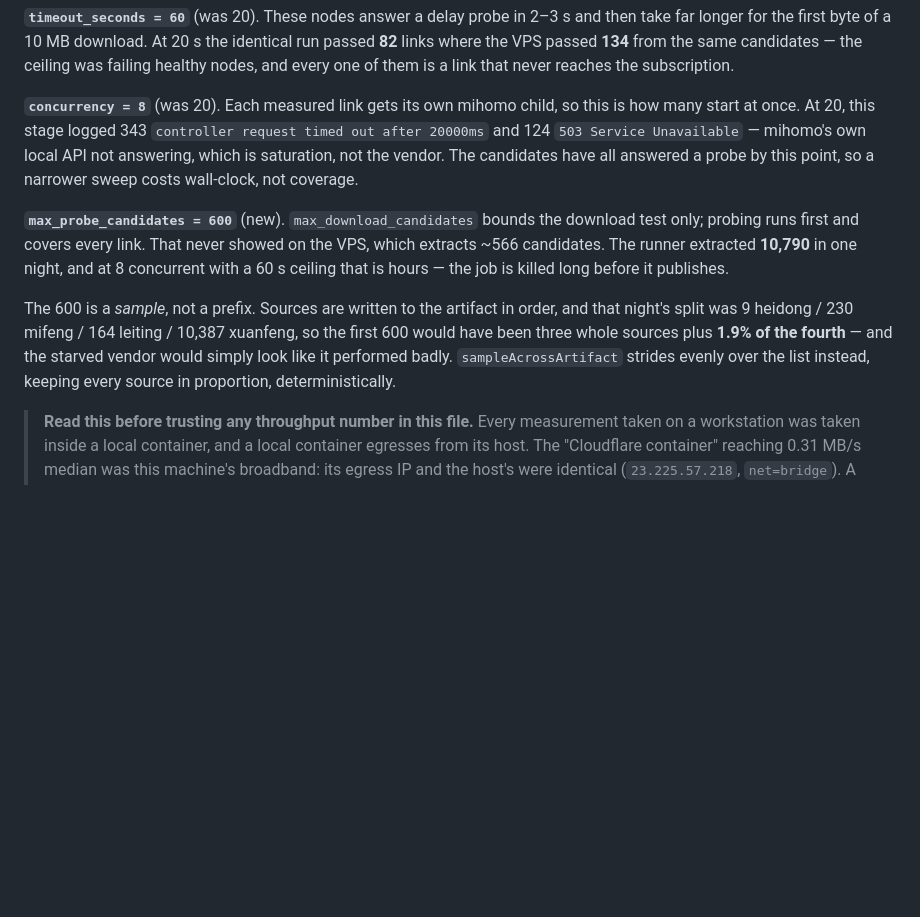
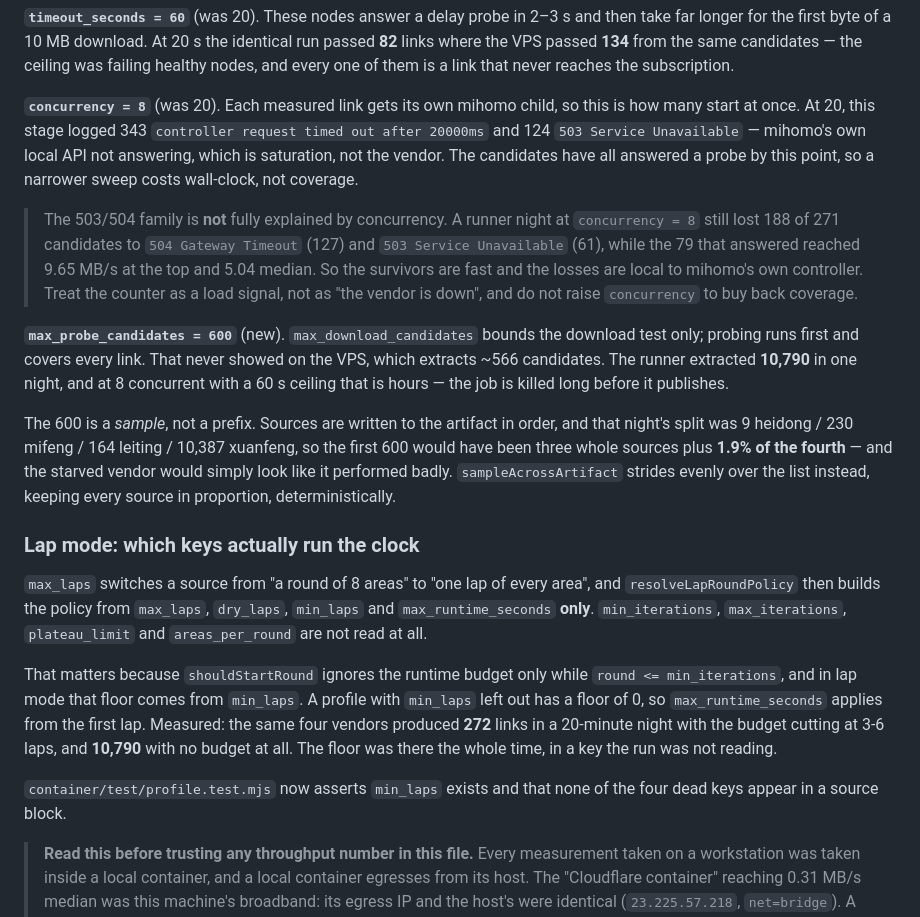
Before and after one commit to SwimmingLiu/auto-vpn, a Markdown page: cloudflare/README.md, the part around the change. GitHub-like rendering; blank space fills up the shorter version.

Commit message:
docs(cloudflare): record lap-mode key semantics and the 503/504 correction
Two things the successful runner night taught that the file had wrong or
missing:

- Which keys run the clock in lap mode. `min_laps` is the floor the runtime
  budget cannot cut, and the four legacy keys are dead — the reason a 900 s
  budget was cutting sweeps that had a 24-lap floor written in the file.
- The 503/504 family is not fully explained by concurrency. At `concurrency = 8`
  a runner still lost 188 of 271 candidates while the survivors hit 9.65 MB/s,
  so the counter is a local load signal, not evidence the vendor is down.

Co-Authored-By: Claude Code <noreply@anthropic.com>

```diff
--- a/cloudflare/README.md
+++ b/cloudflare/README.md
@@ -370,6 +370,13 @@ API not answering, which is saturation, not the vendor. The candidates have all
 answered a probe by this point, so a narrower sweep costs wall-clock, not
 coverage.
 
+> The 503/504 family is **not** fully explained by concurrency. A runner night at
+> `concurrency = 8` still lost 188 of 271 candidates to `504 Gateway Timeout`
+> (127) and `503 Service Unavailable` (61), while the 79 that answered reached
+> 9.65 MB/s at the top and 5.04 median. So the survivors are fast and the losses
+> are local to mihomo's own controller. Treat the counter as a load signal, not
+> as "the vendor is down", and do not raise `concurrency` to buy back coverage.
+
 **`max_probe_candidates = 600`** (new). `max_download_candidates` bounds the
 download test only; probing runs first and covers every link. That never showed
 on the VPS, which extracts ~566 candidates. The runner extracted **10,790** in
@@ -382,6 +389,24 @@ xuanfeng, so the first 600 would have been three whole sources plus **1.9% of
 the fourth** — and the starved vendor would simply look like it performed badly.
 `sampleAcrossArtifact` strides evenly over the list instead, keeping every
 source in proportion, deterministically.
+
+### Lap mode: which keys actually run the clock
+
+`max_laps` switches a source from "a round of 8 areas" to "one lap of every
+area", and `resolveLapRoundPolicy` then builds the policy from `max_laps`,
+`dry_laps`, `min_laps` and `max_runtime_seconds` **only**. `min_iterations`,
+`max_iterations`, `plateau_limit` and `areas_per_round` are not read at all.
+
+That matters because `shouldStartRound` ignores the runtime budget only while
+`round <= min_iterations`, and in lap mode that floor comes from `min_laps`. A
+profile with `min_laps` left out has a floor of 0, so `max_runtime_seconds`
+applies from the first lap. Measured: the same four vendors produced **272**
+links in a 20-minute night with the budget cutting at 3-6 laps, and **10,790**
+with no budget at all. The floor was there the whole time, in a key the run was
+not reading.
+
+`container/test/profile.test.mjs` now asserts `min_laps` exists and that none of
+the four dead keys appear in a source block.
 
 > **Read this before trusting any throughput number in this file.** Every
 > measurement taken on a workstation was taken inside a local container, and a
```
